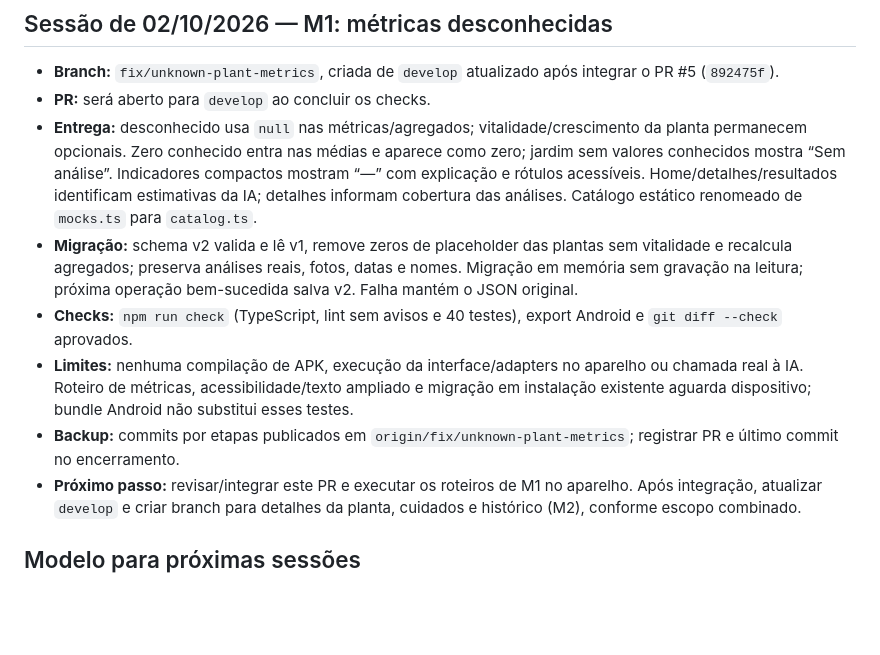
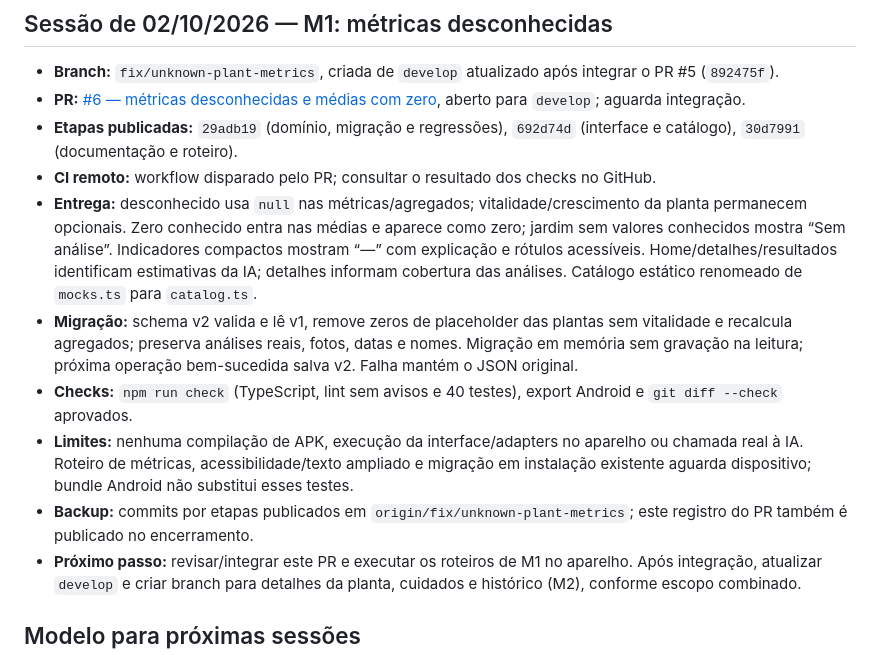
Before and after one commit to NeytanBelisario/Gardenfy, a Markdown page: docs/HANDOFF.md, the part around the change. GitHub-like rendering; blank space fills up the shorter version.

Commit message:
🧭 | docs: record metrics PR and published stages

```diff
--- a/docs/HANDOFF.md
+++ b/docs/HANDOFF.md
@@ -57,12 +57,14 @@ Atualize este arquivo ao encerrar sessões que mudem o estado do projeto. Não a
 ## Sessão de 02/10/2026 — M1: métricas desconhecidas
 
 - **Branch:** `fix/unknown-plant-metrics`, criada de `develop` atualizado após integrar o PR #5 (`892475f`).
-- **PR:** será aberto para `develop` ao concluir os checks.
+- **PR:** [#6 — métricas desconhecidas e médias com zero](https://github.com/NeytanBelisario/Gardenfy/pull/6), aberto para `develop`; aguarda integração.
+- **Etapas publicadas:** `29adb19` (domínio, migração e regressões), `692d74d` (interface e catálogo), `30d7991` (documentação e roteiro).
+- **CI remoto:** workflow disparado pelo PR; consultar o resultado dos checks no GitHub.
 - **Entrega:** desconhecido usa `null` nas métricas/agregados; vitalidade/crescimento da planta permanecem opcionais. Zero conhecido entra nas médias e aparece como zero; jardim sem valores conhecidos mostra “Sem análise”. Indicadores compactos mostram “—” com explicação e rótulos acessíveis. Home/detalhes/resultados identificam estimativas da IA; detalhes informam cobertura das análises. Catálogo estático renomeado de `mocks.ts` para `catalog.ts`.
 - **Migração:** schema v2 valida e lê v1, remove zeros de placeholder das plantas sem vitalidade e recalcula agregados; preserva análises reais, fotos, datas e nomes. Migração em memória sem gravação na leitura; próxima operação bem-sucedida salva v2. Falha mantém o JSON original.
 - **Checks:** `npm run check` (TypeScript, lint sem avisos e 40 testes), export Android e `git diff --check` aprovados.
 - **Limites:** nenhuma compilação de APK, execução da interface/adapters no aparelho ou chamada real à IA. Roteiro de métricas, acessibilidade/texto ampliado e migração em instalação existente aguarda dispositivo; bundle Android não substitui esses testes.
-- **Backup:** commits por etapas publicados em `origin/fix/unknown-plant-metrics`; registrar PR e último commit no encerramento.
+- **Backup:** commits por etapas publicados em `origin/fix/unknown-plant-metrics`; este registro do PR também é publicado no encerramento.
 - **Próximo passo:** revisar/integrar este PR e executar os roteiros de M1 no aparelho. Após integração, atualizar `develop` e criar branch para detalhes da planta, cuidados e histórico (M2), conforme escopo combinado.
 
 ## Modelo para próximas sessões
```
